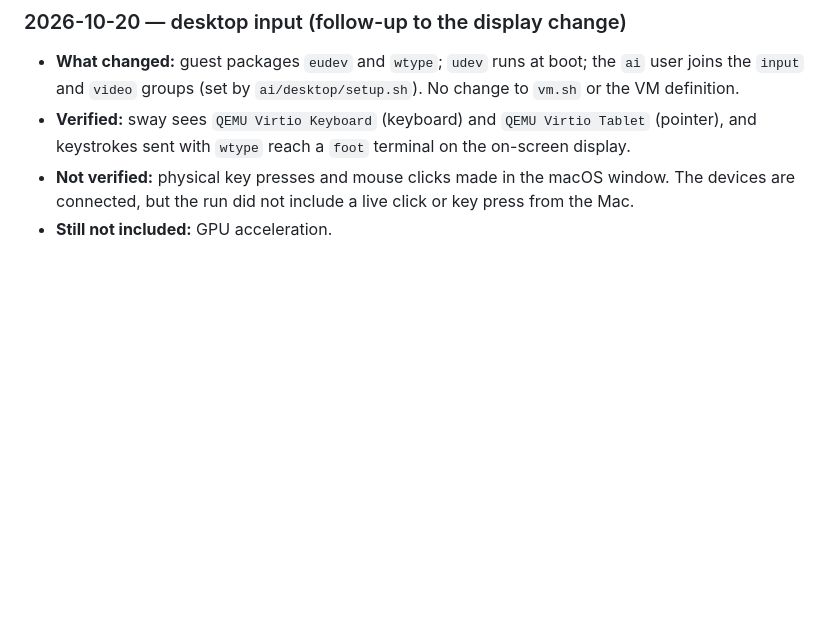
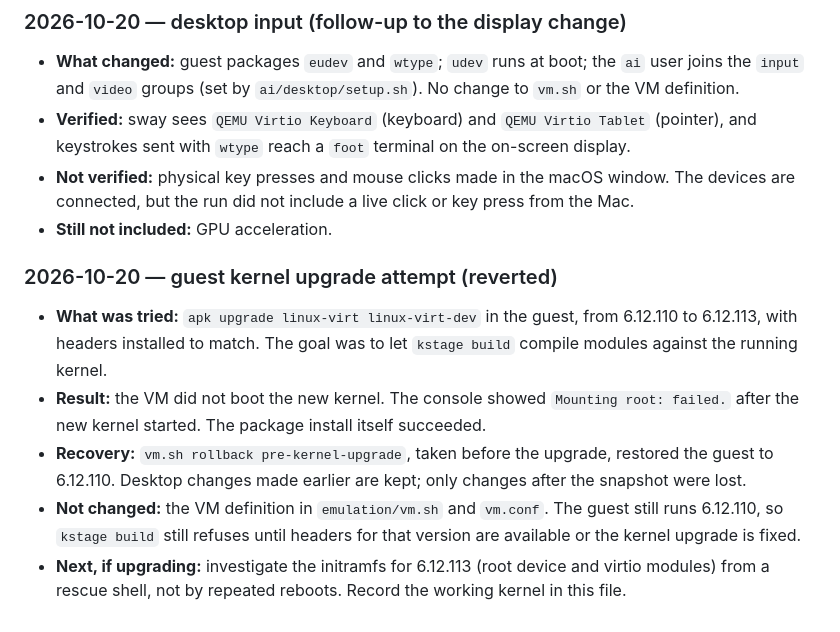
Before and after one commit to noktirnal42/ai-os, a Markdown page: docs/13-EMULATION-PLATFORM.md, the part around the change. Drawn GitHub-style; blank space fills up the shorter version.

Commit message:
docs: record the guest kernel upgrade attempt and its rollback
Attempted apk upgrade of linux-virt and linux-virt-dev from 6.12.110 to
6.12.113. The new kernel failed at root mount on boot. The VM was rolled back
to the pre-upgrade snapshot and runs 6.12.110 again. No VM definition changed.

Co-Authored-By: Claude Haiku 5.5 <noreply@anthropic.com>

```diff
--- a/docs/13-EMULATION-PLATFORM.md
+++ b/docs/13-EMULATION-PLATFORM.md
@@ -242,3 +242,18 @@ Acceptance evidence and remaining limits are recorded in
 - **Not verified:** physical key presses and mouse clicks made in the macOS window. The devices are
   connected, but the run did not include a live click or key press from the Mac.
 - **Still not included:** GPU acceleration.
+
+### 2026-10-20 — guest kernel upgrade attempt (reverted)
+
+- **What was tried:** `apk upgrade linux-virt linux-virt-dev` in the guest, from 6.12.110 to 6.12.113,
+  with headers installed to match. The goal was to let `kstage build` compile modules against the
+  running kernel.
+- **Result:** the VM did not boot the new kernel. The console showed `Mounting root: failed.` after
+  the new kernel started. The package install itself succeeded.
+- **Recovery:** `vm.sh rollback pre-kernel-upgrade`, taken before the upgrade, restored the guest to
+  6.12.110. Desktop changes made earlier are kept; only changes after the snapshot were lost.
+- **Not changed:** the VM definition in `emulation/vm.sh` and `vm.conf`. The guest still runs
+  6.12.110, so `kstage build` still refuses until headers for that version are available or the
+  kernel upgrade is fixed.
+- **Next, if upgrading:** investigate the initramfs for 6.12.113 (root device and virtio modules)
+  from a rescue shell, not by repeated reboots. Record the working kernel in this file.
```
